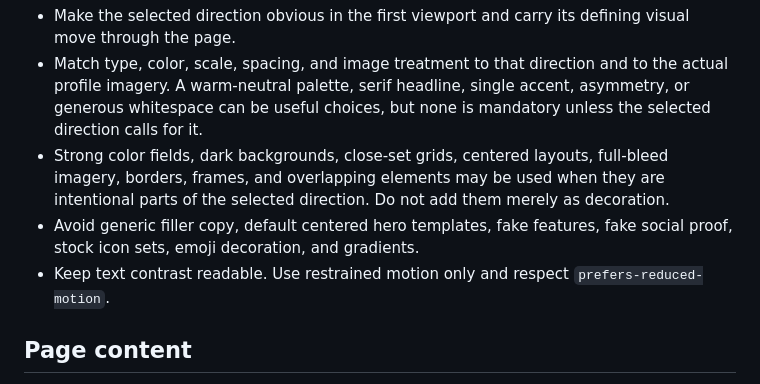
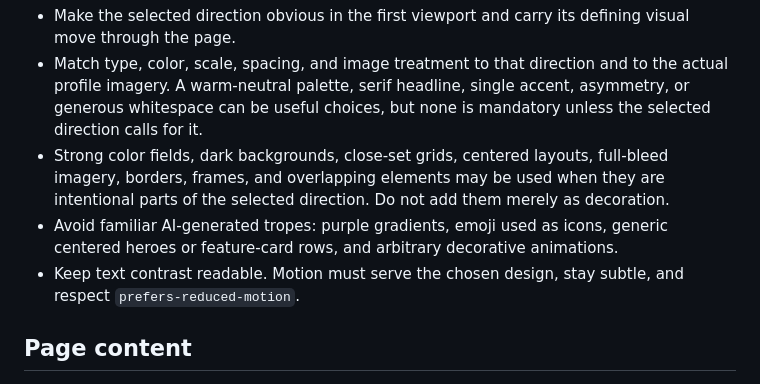
Before and after one commit to haskwell/site-mockup-generator, a Markdown page: prompts/GEMINI.md, the part around the change. GitHub-like rendering.

Commit message:
Agent Host changes for agents/project-summary-analysis

```diff
--- a/prompts/GEMINI.md
+++ b/prompts/GEMINI.md
@@ -64,8 +64,8 @@ Do not run shell commands, browsers, servers, linters, tests, or screenshots. Bu
 - Make the selected direction obvious in the first viewport and carry its defining visual move through the page.
 - Match type, color, scale, spacing, and image treatment to that direction and to the actual profile imagery. A warm-neutral palette, serif headline, single accent, asymmetry, or generous whitespace can be useful choices, but none is mandatory unless the selected direction calls for it.
 - Strong color fields, dark backgrounds, close-set grids, centered layouts, full-bleed imagery, borders, frames, and overlapping elements may be used when they are intentional parts of the selected direction. Do not add them merely as decoration.
-- Avoid generic filler copy, default centered hero templates, fake features, fake social proof, stock icon sets, emoji decoration, and gradients.
-- Keep text contrast readable. Use restrained motion only and respect `prefers-reduced-motion`.
+- Avoid familiar AI-generated tropes: purple gradients, emoji used as icons, generic centered heroes or feature-card rows, and arbitrary decorative animations.
+- Keep text contrast readable. Motion must serve the chosen design, stay subtle, and respect `prefers-reduced-motion`.
 
 ## Page content
 
```
